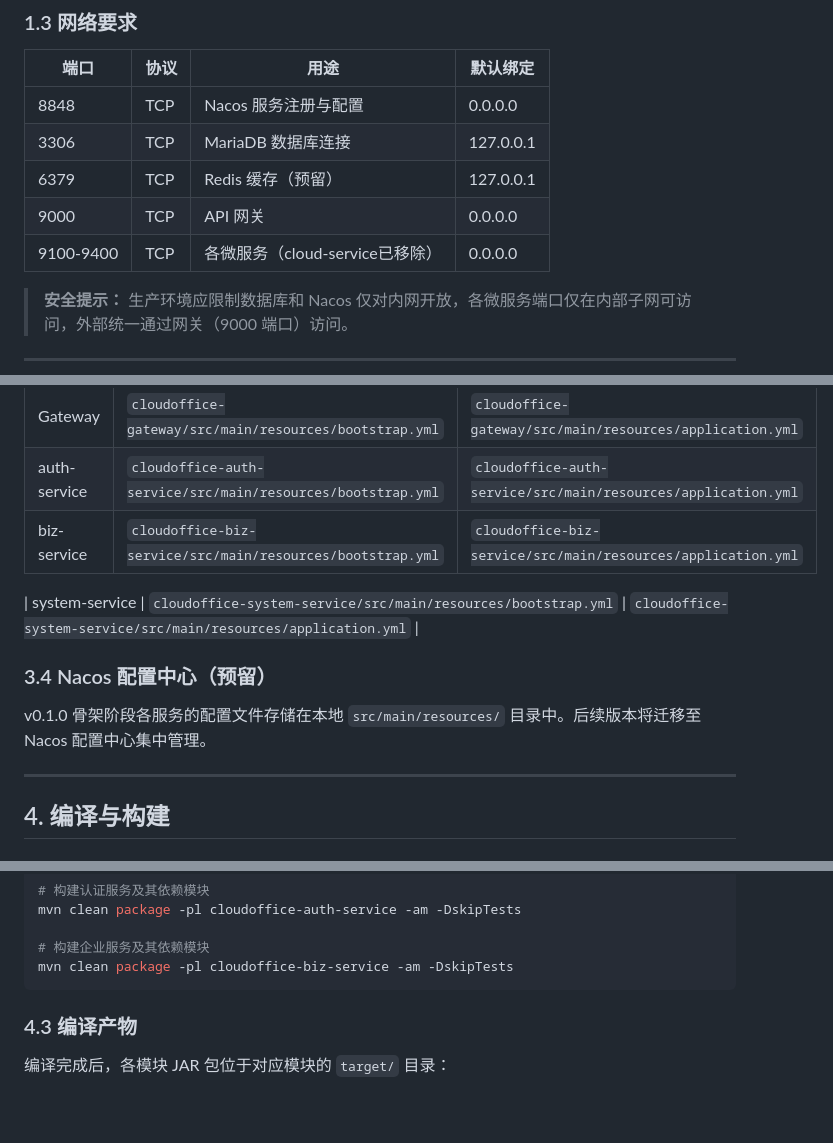
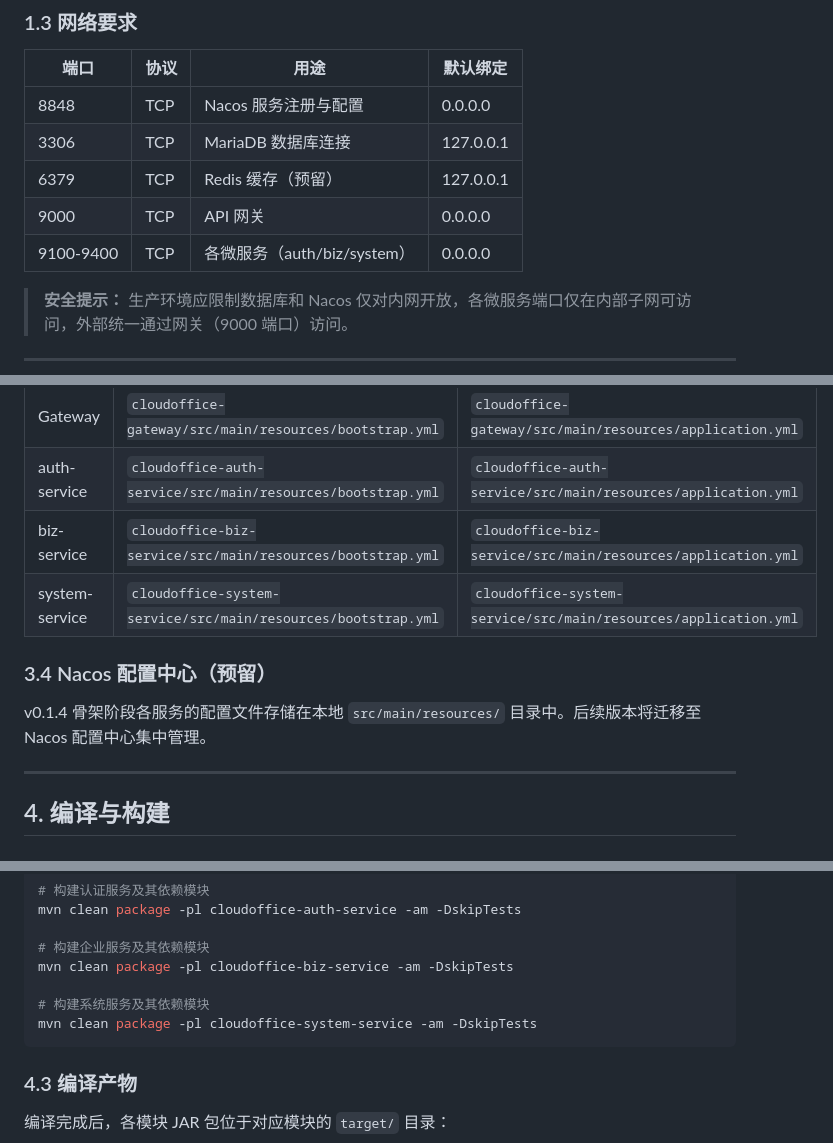
Before and after one commit to CloudStrolling/CloudStrollOffice, a Markdown page: docs/deployment-guide.md, 3 parts joined by grey strips. Rendered like a GitHub page; blank space fills up the shorter version.

````diff
--- a/docs/deployment-guide.md
+++ b/docs/deployment-guide.md
@@ -51,7 +51,7 @@
 | 3306 | TCP | MariaDB 数据库连接 | 127.0.0.1 |
 | 6379 | TCP | Redis 缓存（预留） | 127.0.0.1 |
 | 9000 | TCP | API 网关 | 0.0.0.0 |
-| 9100-9400 | TCP | 各微服务（cloud-service已移除） | 0.0.0.0 |
+| 9100-9400 | TCP | 各微服务（auth/biz/system） | 0.0.0.0 |
 
 > **安全提示：** 生产环境应限制数据库和 Nacos 仅对内网开放，各微服务端口仅在内部子网可访问，外部统一通过网关（9000 端口）访问。
 
@@ -183,12 +183,11 @@ CloudStrollOffice 使用双层配置体系：
 | Gateway | `cloudoffice-gateway/src/main/resources/bootstrap.yml` | `cloudoffice-gateway/src/main/resources/application.yml` |
 | auth-service | `cloudoffice-auth-service/src/main/resources/bootstrap.yml` | `cloudoffice-auth-service/src/main/resources/application.yml` |
 | biz-service | `cloudoffice-biz-service/src/main/resources/bootstrap.yml` | `cloudoffice-biz-service/src/main/resources/application.yml` |
-
 | system-service | `cloudoffice-system-service/src/main/resources/bootstrap.yml` | `cloudoffice-system-service/src/main/resources/application.yml` |
 
 ### 3.4 Nacos 配置中心（预留）
 
-v0.1.0 骨架阶段各服务的配置文件存储在本地 `src/main/resources/` 目录中。后续版本将迁移至 Nacos 配置中心集中管理。
+v0.1.4 骨架阶段各服务的配置文件存储在本地 `src/main/resources/` 目录中。后续版本将迁移至 Nacos 配置中心集中管理。
 
 ---
 
@@ -228,6 +227,9 @@ mvn clean package -pl cloudoffice-auth-service -am -DskipTests
 
 # 构建企业服务及其依赖模块
 mvn clean package -pl cloudoffice-biz-service -am -DskipTests
+
+# 构建系统服务及其依赖模块
+mvn clean package -pl cloudoffice-system-service -am -DskipTests
 ```
 
 ### 4.3 编译产物
````
Also changed, not shown: other parts of docs/deployment-guide.md (+5 -5 lines), README.md (+4 -3 lines), docs/project.md (+1 -1 lines).
